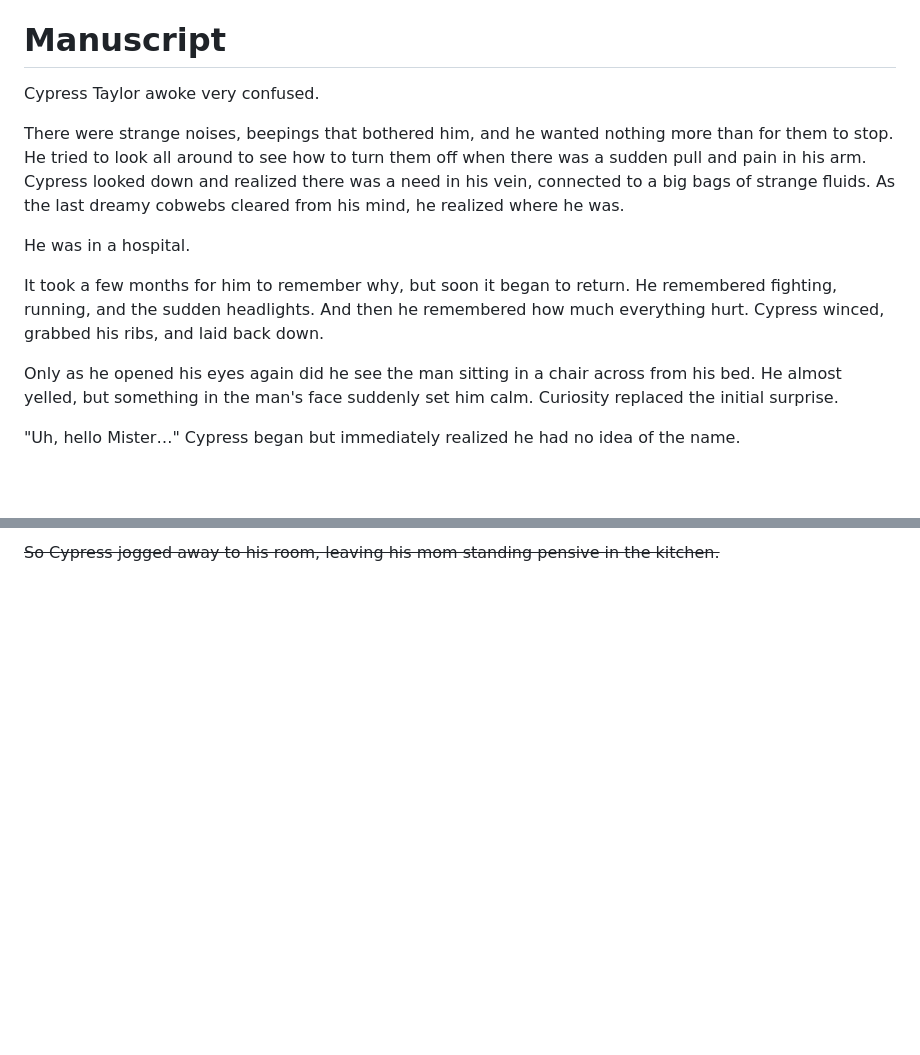
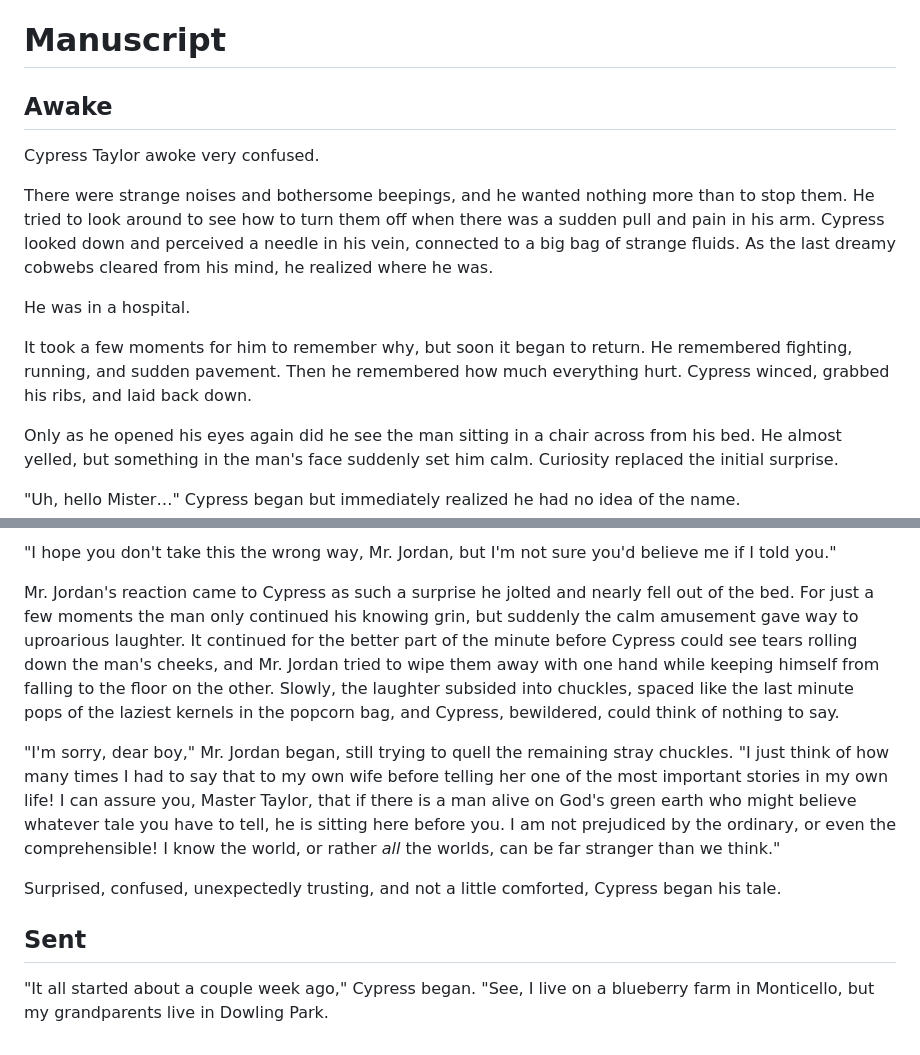
Before and after one commit to NiceneNerd/teretz, a Markdown page: longform/Cypress.md, 2 parts joined by grey strips. Rendered like a GitHub page; blank space fills up the shorter version.

Commit message:
More Cypress

```diff
--- a/longform/Cypress.md
+++ b/longform/Cypress.md
@@ -57,13 +57,15 @@
 
 # Manuscript
 
+## Awake
+
 Cypress Taylor awoke very confused.
 
-There were strange noises, beepings that bothered him, and he wanted nothing more than for them to stop. He tried to look all around to see how to turn them off when there was a sudden pull and pain in his arm. Cypress looked down and realized there was a need in his vein, connected to a big bags of strange fluids. As the last dreamy cobwebs cleared from his mind, he realized where he was.
+There were strange noises and bothersome beepings, and he wanted nothing more than to stop them. He tried to look around to see how to turn them off when there was a sudden pull and pain in his arm. Cypress looked down and perceived a needle in his vein, connected to a big bag of strange fluids. As the last dreamy cobwebs cleared from his mind, he realized where he was.
 
 He was in a hospital.
 
-It took a few months for him to remember why, but soon it began to return. He remembered fighting, running, and the sudden headlights. And then he remembered how much everything hurt. Cypress winced, grabbed his ribs, and laid back down.
+It took a few moments for him to remember why, but soon it began to return. He remembered fighting, running, and sudden pavement. Then he remembered how much everything hurt. Cypress winced, grabbed his ribs, and laid back down.
 
 Only as he opened his eyes again did he see the man sitting in a chair across from his bed. He almost yelled, but something in the man's face suddenly set him calm. Curiosity replaced the initial surprise.
 
@@ -121,2 +123,12 @@ Cypress, not quite understanding but sure he did in fact want to know who Mr. Jo
 
-~~So Cypress jogged away to his room, leaving his mom standing pensive in the kitchen.~~
+"I hope you don't take this the wrong way, Mr. Jordan, but I'm not sure you'd believe me if I told you."
+
+Mr. Jordan's reaction came to Cypress as such a surprise he jolted and nearly fell out of the bed. For just a few moments the man only continued his knowing grin, but suddenly the calm amusement gave way to uproarious laughter. It continued for the better part of the minute before Cypress could see tears rolling down the man's cheeks, and Mr. Jordan tried to wipe them away with one hand while keeping himself from falling to the floor on the other. Slowly, the laughter subsided into chuckles, spaced like the last minute pops of the laziest kernels in the popcorn bag, and Cypress, bewildered, could think of nothing to say.
+
+"I'm sorry, dear boy," Mr. Jordan began, still trying to quell the remaining stray chuckles. "I just think of how many times I had to say that to my own wife before telling her one of the most important stories in my own life! I can assure you, Master Taylor, that if there is a man alive on God's green earth who might believe whatever tale you have to tell, he is sitting here before you. I am not prejudiced by the ordinary, or even the comprehensible! I know the world, or rather *all* the worlds, can be far stranger than we think."
+
+Surprised, confused, unexpectedly trusting, and not a little comforted, Cypress began his tale.
+
+## Sent
+
+"It all started about a couple week ago," Cypress began. "See, I live on a blueberry farm in Monticello, but my grandparents live in Dowling Park.
```
Also changed, not shown: other parts of longform/Cypress.md (+16 -16 lines).
